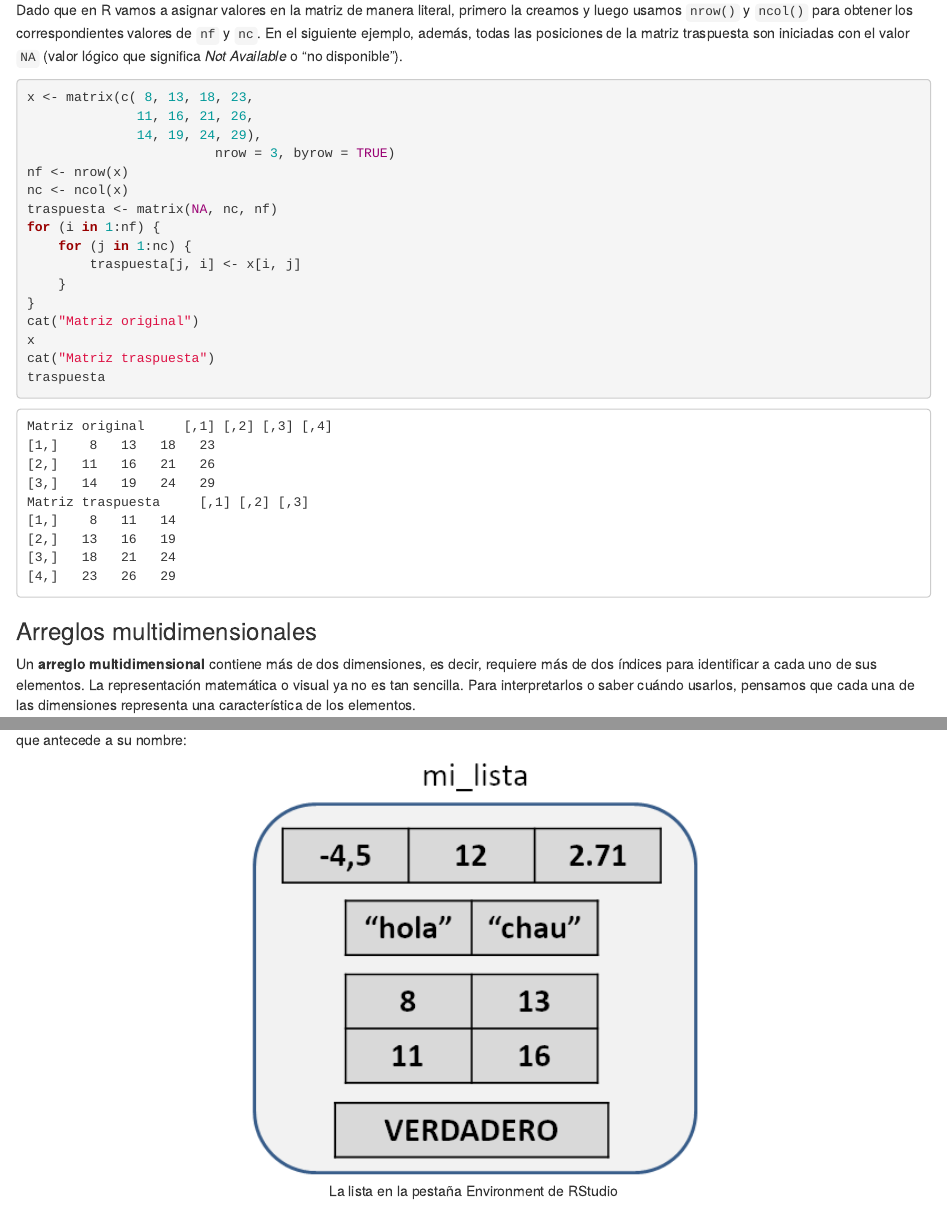
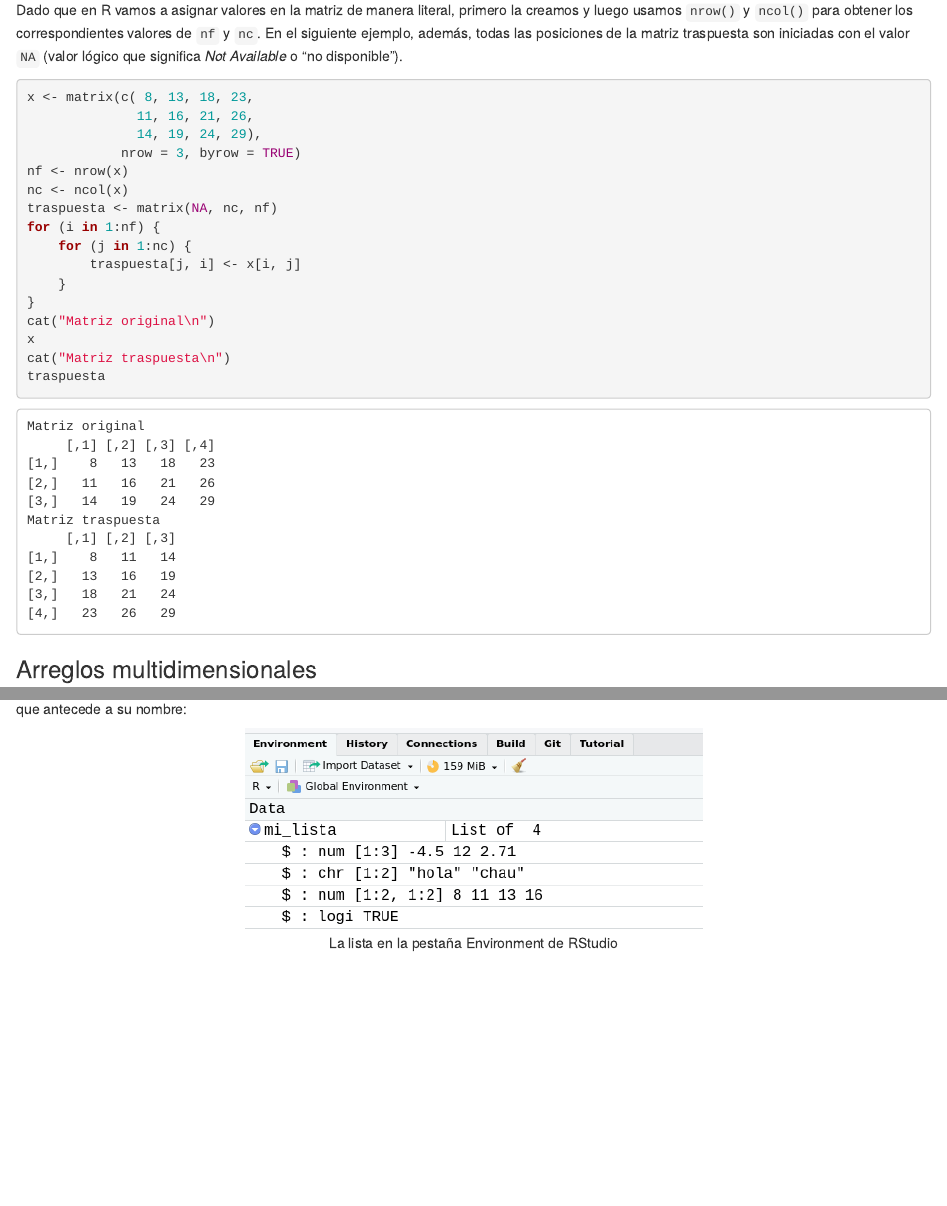
Before and after one commit to mpru/introprog, an R Markdown document (05-datos.Rmd): the page in a window 1100 px wide, from 11930 px down, and a second part further down, joined at a grey line. Rendered offline with R 4.5, knitr and Pandoc, with nearby package versions; drawn as R Markdown's standard HTML page in place of the format the file asks for.

Commit message:
arreglar cap 5

````diff
--- a/05-datos.Rmd
+++ b/05-datos.Rmd
@@ -423,9 +423,9 @@ for (i in 1:nf) {
 		traspuesta[j, i] <- x[i, j]
 	}
 }
-cat("Matriz original")
+cat("Matriz original\n")
 x
-cat("Matriz traspuesta")
+cat("Matriz traspuesta\n")
 traspuesta
 ```
 
@@ -498,7 +498,7 @@ mi_lista
 Luego de correr la sentencia anterior, podemos ver que `mi_lista` es un nuevo objeto disponible en el  ambiente global y como tal está listado en el panel *Environment*. Allí se nos indica que se trata de una lista y, además, podemos previsualizar su contenido al hacer clic en el círculo celeste que antecede a su nombre:
 
 ```{r, out.width='50%', fig.show='hold', fig.cap='La lista en la pestaña Environment de RStudio', echo=FALSE, fig.align="center"}
-knitr::include_graphics('images/05_estructuras/estr09.png')
+knitr::include_graphics('images/05_estructuras/lista_rstudio.png')
 ```
 
 Usamos dobles corchetes `[[ ]]` para referenciar a cada objeto que forma parte de la lista. Además, si queremos indicar un elemento dentro de un objeto que forma parte de la lista, agregamos otro conjunto de corchetes como hacemos con vectores y matrices. Por ejemplo:
--- a/_bookdown.yml
+++ b/_bookdown.yml
@@ -9,11 +9,11 @@ language:
     chapter_name: ""
 rmd_files:
 - "index.Rmd"
-- "01-intro.Rmd"
-- "02-obj_operadores.Rmd"
-- "03-control.Rmd"
-- "04-descomp.Rmd"
+# - "01-intro.Rmd"
+# - "02-obj_operadores.Rmd"
+# - "03-control.Rmd"
+# - "04-descomp.Rmd"
 - "05-datos.Rmd"
-- "06-archivos.Rmd"
-- "07-otros.Rmd"
-- "bibliografia.Rmd"
+# - "06-archivos.Rmd"
+# - "07-otros.Rmd"
+# - "bibliografia.Rmd"
````
Also changed, not shown: 04-descomp.Rmd (+1 -1 lines), docs/reference-keys.txt, docs/search.json, images/05_estructuras/estr01.png, images/05_estructuras/estr02.png, images/05_estructuras/estr09.png, images/05_estructuras/estr10.png, 05-datos.Rmd (16 more changed lines), 9 other files.
